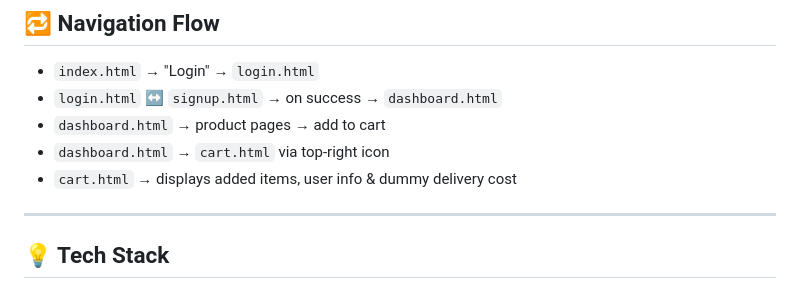
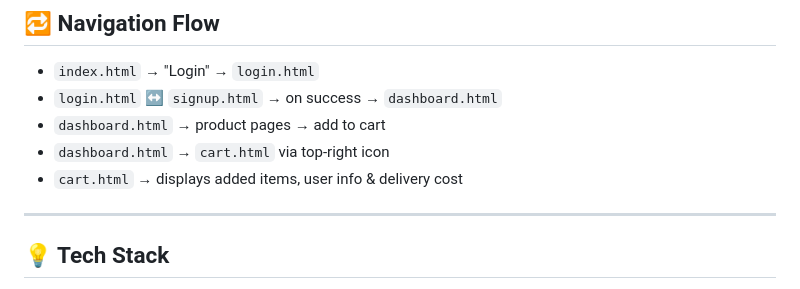
Before and after one commit to Snehasikder/CyborgTech, a Markdown page: README.md, the part around the change. Rendered like a GitHub page.

```diff
--- a/README.md
+++ b/README.md
@@ -78,7 +78,7 @@ CyborgTech/
 - `login.html` ↔ `signup.html` → on success → `dashboard.html`
 - `dashboard.html` → product pages → add to cart
 - `dashboard.html` → `cart.html` via top-right icon
-- `cart.html` → displays added items, user info & dummy delivery cost
+- `cart.html` → displays added items, user info &  delivery cost
 
 ---
 
```
